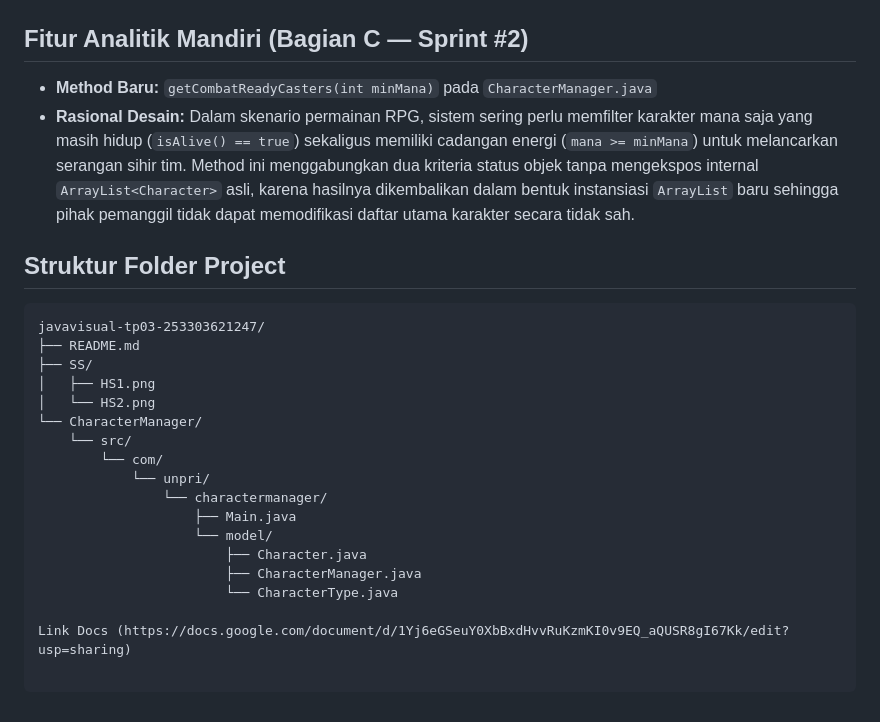
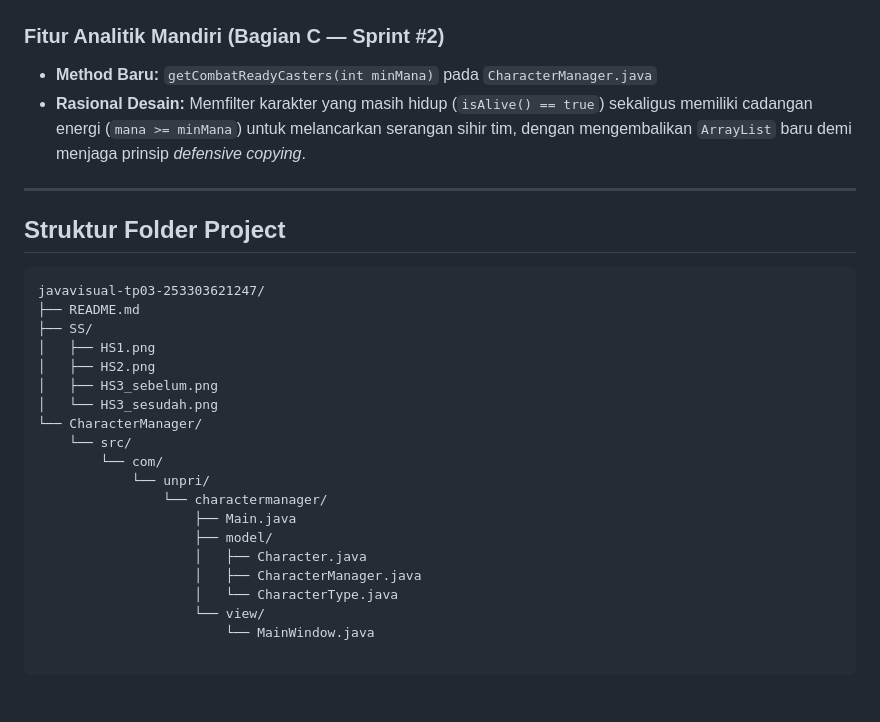
Before and after one commit to jermzkk/JAVA_S3, a Markdown page: README.md, the part around one of its changes. Drawn GitHub-style.

Commit message:
Sprint 3

````diff
--- a/README.md
+++ b/README.md
@@ -6,8 +31,10 @@ Aplikasi berbasis konsol Java untuk mengelola model data karakter game, koleksi
 ![Output Terminal Sprint 2](SS/HS2.png)
 
-## Fitur Analitik Mandiri (Bagian C — Sprint #2)
+### Fitur Analitik Mandiri (Bagian C — Sprint #2)
 * **Method Baru:** `getCombatReadyCasters(int minMana)` pada `CharacterManager.java`
-* **Rasional Desain:** Dalam skenario permainan RPG, sistem sering perlu memfilter karakter mana saja yang masih hidup (`isAlive() == true`) sekaligus memiliki cadangan energi (`mana >= minMana`) untuk melancarkan serangan sihir tim. Method ini menggabungkan dua kriteria status objek tanpa mengekspos internal `ArrayList<Character>` asli, karena hasilnya dikembalikan dalam bentuk instansiasi `ArrayList` baru sehingga pihak pemanggil tidak dapat memodifikasi daftar utama karakter secara tidak sah.
+* **Rasional Desain:** Memfilter karakter yang masih hidup (`isAlive() == true`) sekaligus memiliki cadangan energi (`mana >= minMana`) untuk melancarkan serangan sihir tim, dengan mengembalikan `ArrayList` baru demi menjaga prinsip *defensive copying*.
+
+---
 
 ## Struktur Folder Project
 ```text
@@ -15,16 +42,18 @@ javavisual-tp03-253303621247/
 ├── README.md
 ├── SS/
 │   ├── HS1.png
-│   └── HS2.png
+│   ├── HS2.png
+│   ├── HS3_sebelum.png
+│   └── HS3_sesudah.png
 └── CharacterManager/
     └── src/
         └── com/
             └── unpri/
                 └── charactermanager/
                     ├── Main.java
-                    └── model/
-                        ├── Character.java
-                        ├── CharacterManager.java
-                        └── CharacterType.java
-
-Link Docs (https://docs.google.com/document/d/1Yj6eGSeuY0XbBxdHvvRuKzmKI0v9EQ_aQUSR8gI67Kk/edit?usp=sharing)
+                    ├── model/
+                    │   ├── Character.java
+                    │   ├── CharacterManager.java
+                    │   └── CharacterType.java
+                    └── view/
+                        └── MainWindow.java
````
Also changed, not shown: other parts of README.md (+27 -2 lines), SS/HS3_sebelum.png (added), SS/HS3_sesudah.png (added), 2 other files.
